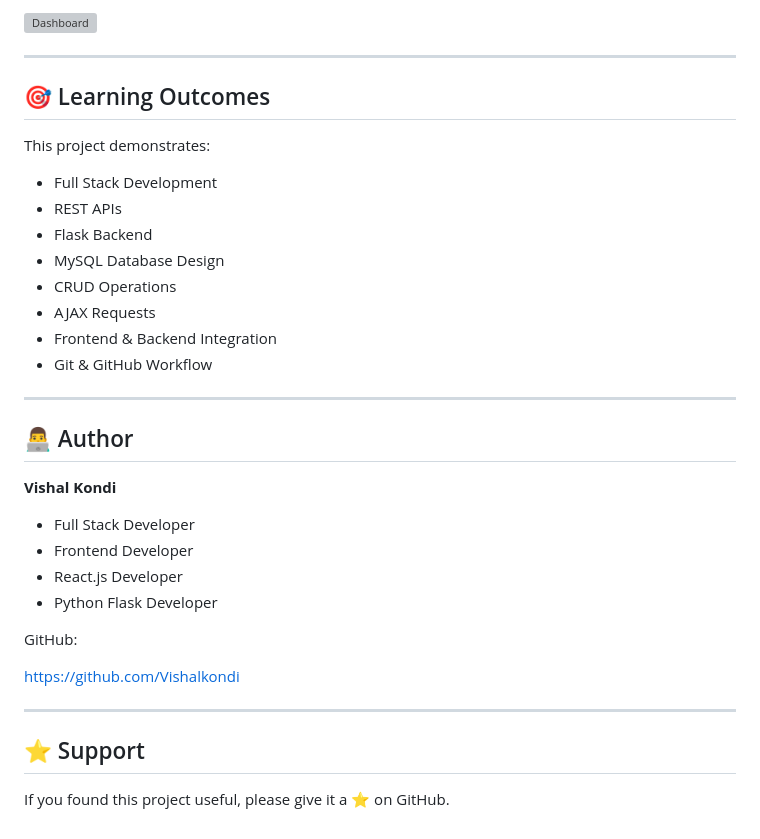
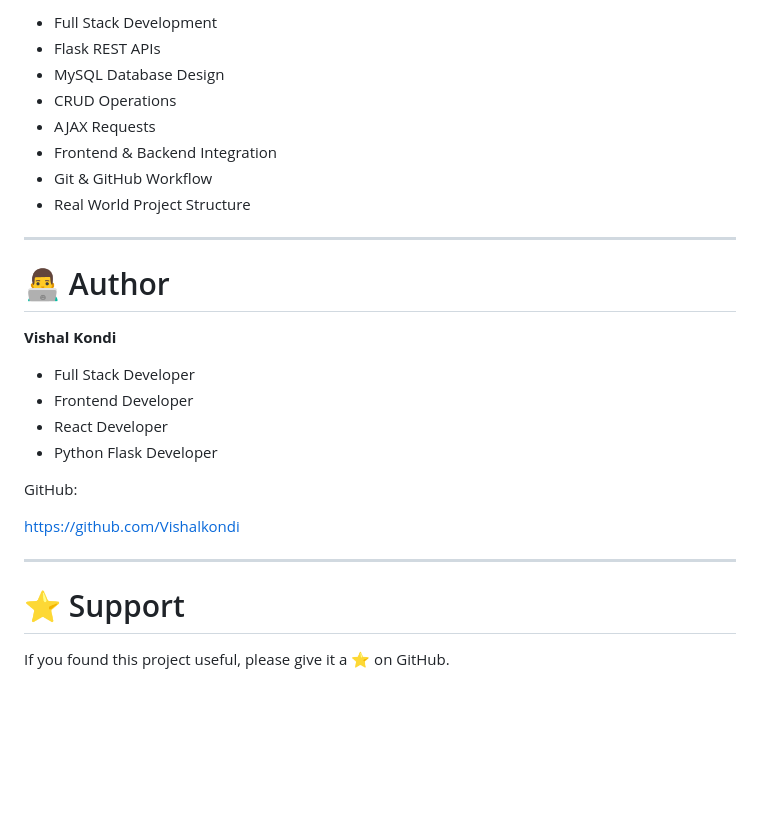
Before and after one commit to Vishalkondi/Grocery-Store-Management-System, a Markdown page: README.md, the part around one of its changes. GitHub-like rendering; blank space fills up the shorter version; grey boxes are pictures that could not be loaded.

```diff
--- a/README.md
+++ b/README.md
@@ -285,31 +285,23 @@ POST /insertOrder
 
-![Dashboard](./Screenshot%202026-06-01%20112840.png)
+* Full Stack Development
+* Flask REST APIs
+* MySQL Database Design
+* CRUD Operations
+* AJAX Requests
+* Frontend & Backend Integration
+* Git & GitHub Workflow
+* Real World Project Structure
 
 ---
 
-## 🎯 Learning Outcomes
-
-This project demonstrates:
-
-- Full Stack Development
-- REST APIs
-- Flask Backend
-- MySQL Database Design
-- CRUD Operations
-- AJAX Requests
-- Frontend & Backend Integration
-- Git & GitHub Workflow
-
----
-
-## 👨‍💻 Author
+# 👨‍💻 Author
 
 **Vishal Kondi**
 
-- Full Stack Developer
-- Frontend Developer
-- React.js Developer
-- Python Flask Developer
+* Full Stack Developer
+* Frontend Developer
+* React Developer
+* Python Flask Developer
 
 GitHub:
 
@@ -317,6 +309,6 @@ https://github.com/Vishalkondi
 
 ---
 
-## ⭐ Support
+# ⭐ Support
 
 If you found this project useful, please give it a ⭐ on GitHub.
```
Also changed, not shown: other parts of README.md (+70 -70 lines).
